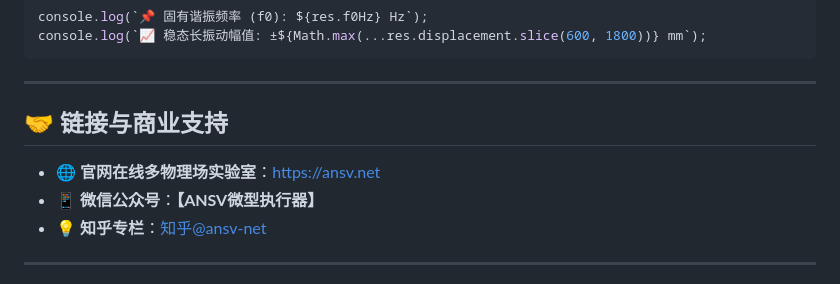
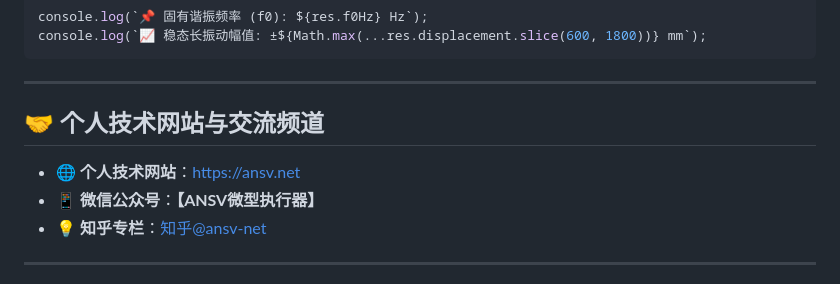
Before and after one commit to tonychen5577-tech/ansv-haptics-sim, a Markdown page: README_CN.md, the part around the change. Rendered like a GitHub page.

```diff
--- a/README_CN.md
+++ b/README_CN.md
@@ -91,9 +91,9 @@ console.log(`📈 稳态长振动幅值: ±${Math.max(...res.displacement.slice(
 
 ---
 
-## 🤝 链接与商业支持
+## 🤝 个人技术网站与交流频道
 
-* 🌐 **官网在线多物理场实验室**：[https://ansv.net](https://ansv.net)
+* 🌐 **个人技术网站**：[https://ansv.net](https://ansv.net)
 * 📱 **微信公众号**：**【ANSV微型执行器】**
 * 💡 **知乎专栏**：[知乎@ansv-net](https://www.zhihu.com/people/ansv-net)
 
```
Also changed, not shown: README.md (+2 -2 lines).
